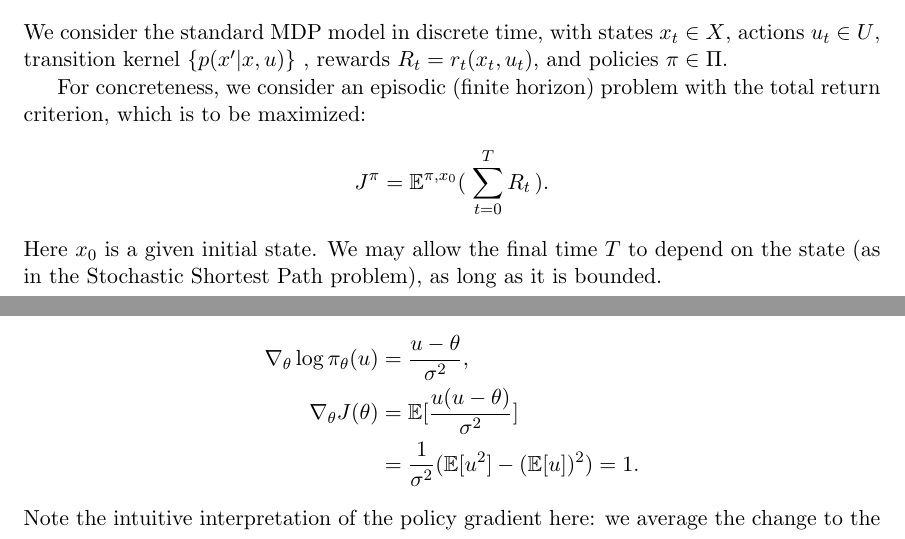
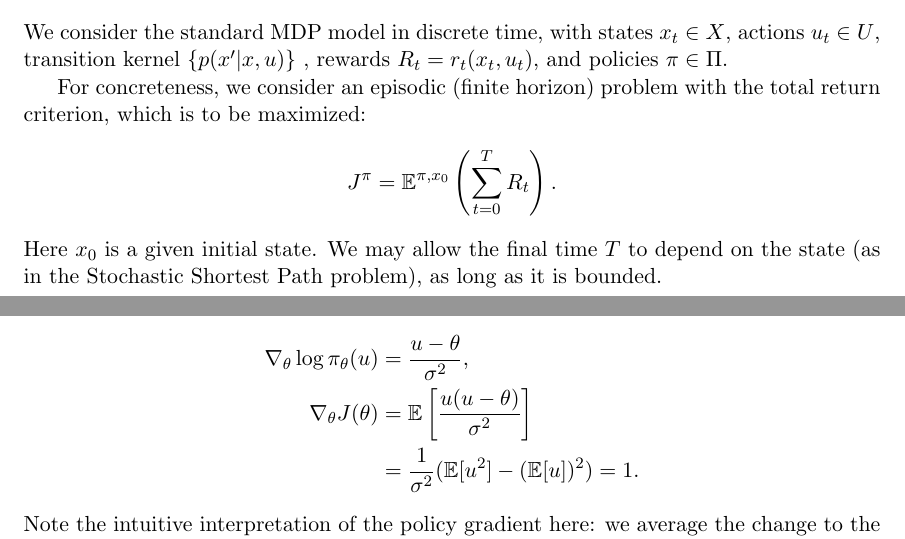
Before and after one commit to avivt/046203-RL-lectures-notes, a LaTeX document (Lecture_Book.tex, which reads Lecture12.tex): two parts of pages 128 and 134 of 139 before the commit and two parts of pages 128 and 134 of 140 after it, joined at a grey line, cut so that both start at the same text. Compiled offline with pdfLaTeX.

Commit message:
Update Lecture12.tex
These are all aesthetic changes.
20 - fixed brackets size.
191 - same.
198 - same.
224- same.

```diff
--- a/Lecture12.tex
+++ b/Lecture12.tex
@@ -17,7 +17,7 @@ Policy Gradient algorithms belong to a larger class of Policy Search algorithms.
 We consider the standard MDP model in discrete time, with states  ${x_t} \in X$, actions ${u_t} \in U$, transition kernel $\{ p(x'|x,u)\} $ , rewards  ${R_t} = {r_t}({x_t},{u_t})$, and policies $\pi  \in \Pi $.
 
 For concreteness, we consider an episodic (finite horizon) problem with the total return criterion, which is to be maximized:
-\[{J^\pi } = {\mathbb E^{\pi ,{x_0}}}(\;\sum\limits_{t = 0}^T {{R_t}} \,).\]
+\[{J^\pi } = {\mathbb E^{\pi ,{x_0}}}\left(\sum\limits_{t = 0}^T {{R_t}} \right).\]
 Here ${x_0}$ is a given initial state. We may allow the final time $T$ to depend on the state (as in the Stochastic Shortest Path problem), as long as it is bounded.
 
 We next assume that we are given parameterized set of policies: $\{ {\pi _\theta },\,\theta  \in \Theta \} $, where $\theta $ is an $I$-dimensional parameter vector. We also refer to this set as a policy representation. The representation is often application-specific and should take into account prior knowledge on the problem.
@@ -188,7 +188,7 @@ Using the policy gradient formula, we calculate:
 \begin{equation*}
     \begin{split}
         \nabla_\theta \log \pi_\theta(u) &= \frac{u - \theta}{\sigma^2}, \\
-        \nabla_\theta J(\theta) &= \mathbb{E} [\frac{u(u - \theta)}{\sigma^2}] \\
+        \nabla_\theta J(\theta) &= \mathbb{E} \left[\frac{u(u - \theta)}{\sigma^2}\right] \\
         &= \frac{1}{\sigma^2} (\mathbb{E} [u^2] - (\mathbb{E} [u])^2) = 1.
     \end{split}
 \end{equation*}
```
Also changed, not shown: Lecture12.tex (4 more changed lines).
